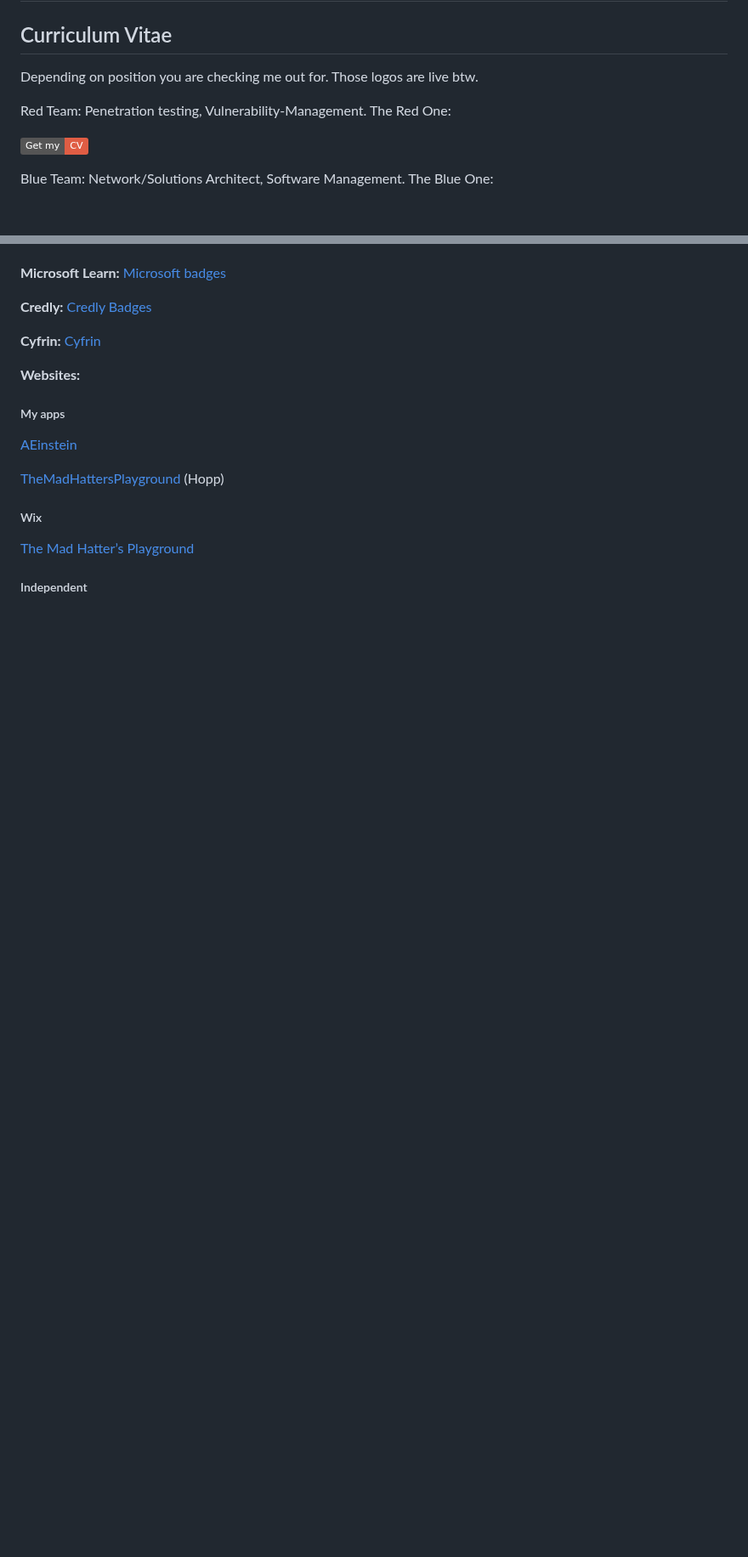
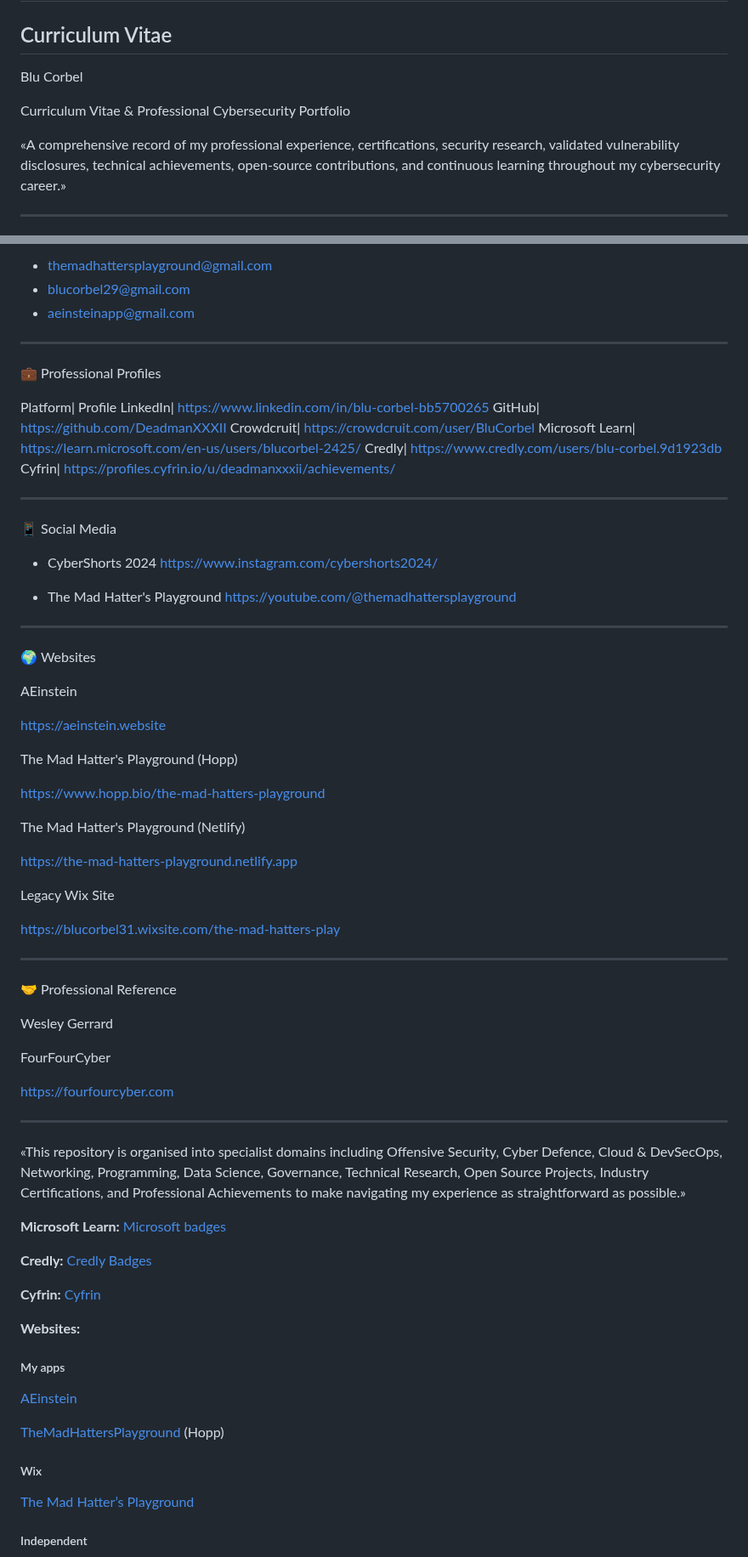
Before and after one commit to DeadmanXXXII/Curriculum-Vitae, a Markdown page: README.md, 2 parts joined by grey strips. Shown at 85% size. Drawn GitHub-style; badges without logos; blank space fills up the shorter version.

```diff
--- a/README.md
+++ b/README.md
@@ -1,14 +1,11 @@
 # Blu Corbel
 ## Curriculum Vitae
 
-Depending on position you are checking me out for.
-Those logos are live btw.
+Blu Corbel
 
-Red Team: Penetration testing, Vulnerability-Management.
-The Red One:
+Curriculum Vitae & Professional Cybersecurity Portfolio
 
-[![Get my CV](https://img.shields.io/badge/Get%20my-CV-red.svg)](https://raw.githubusercontent.com/DeadmanXXXII/Curriculum-Vitae/main/TheOne.pdf)
+«A comprehensive record of my professional experience, certifications, security research, validated vulnerability disclosures, technical achievements, open-source contributions, and continuous learning throughout my cybersecurity career.»
 
-Blue Team: Network/Solutions Architect, Software Management.
-The Blue One:
+---
 
@@ -43,3 +93,63 @@ aeinsteinapp@gmail.com
+- themadhattersplayground@gmail.com
+- blucorbel29@gmail.com
+- aeinsteinapp@gmail.com
+
+---
+
+💼 Professional Profiles
+
+Platform| Profile
+LinkedIn| https://www.linkedin.com/in/blu-corbel-bb5700265
+GitHub| https://github.com/DeadmanXXXII
+Crowdcruit| https://crowdcruit.com/user/BluCorbel
+Microsoft Learn| https://learn.microsoft.com/en-us/users/blucorbel-2425/
+Credly| https://www.credly.com/users/blu-corbel.9d1923db
+Cyfrin| https://profiles.cyfrin.io/u/deadmanxxxii/achievements/
+
+---
+
+📱 Social Media
+
+- CyberShorts 2024
+  https://www.instagram.com/cybershorts2024/
+
+- The Mad Hatter's Playground
+  https://youtube.com/@themadhattersplayground
+
+---
+
+🌍 Websites
+
+AEinstein
+
+https://aeinstein.website
+
+The Mad Hatter's Playground (Hopp)
+
+https://www.hopp.bio/the-mad-hatters-playground
+
+The Mad Hatter's Playground (Netlify)
+
+https://the-mad-hatters-playground.netlify.app
+
+Legacy Wix Site
+
+https://blucorbel31.wixsite.com/the-mad-hatters-play
+
+---
+
+🤝 Professional Reference
+
+Wesley Gerrard
+
+FourFourCyber
+
+https://fourfourcyber.com
+
+---
+
+«This repository is organised into specialist domains including Offensive Security, Cyber Defence, Cloud & DevSecOps, Networking, Programming, Data Science, Governance, Technical Research, Open Source Projects, Industry Certifications, and Professional Achievements to make navigating my experience as straightforward as possible.»
+
 
 **Microsoft Learn:**
 [Microsoft badges](https://learn.microsoft.com/en-us/users/blucorbel-2425/)
```
Also changed, not shown: other parts of README.md (+72 -19 lines).
